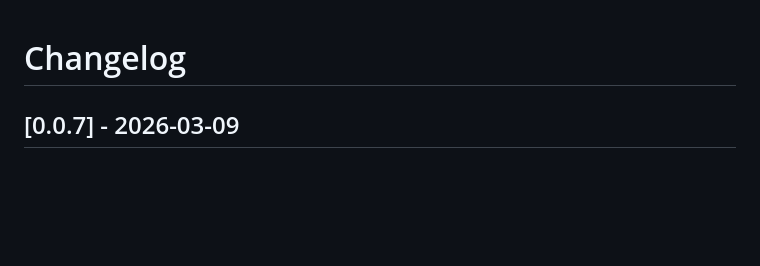
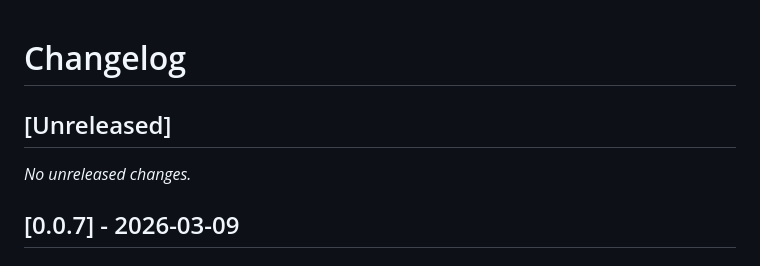
Before and after one commit to kcosr/termstation, a Markdown page: CHANGELOG.md, the part around the change. GitHub-like rendering; blank space fills up the shorter version.

Commit message:
Prepare for next release

```diff
--- a/CHANGELOG.md
+++ b/CHANGELOG.md
@@ -1,4 +1,8 @@
 # Changelog
+
+## [Unreleased]
+
+_No unreleased changes._
 
 ## [0.0.7] - 2026-03-09
 
```
